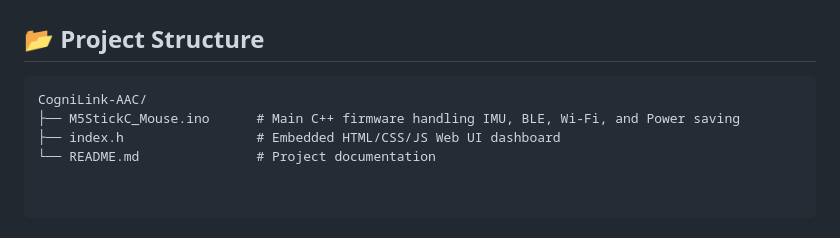
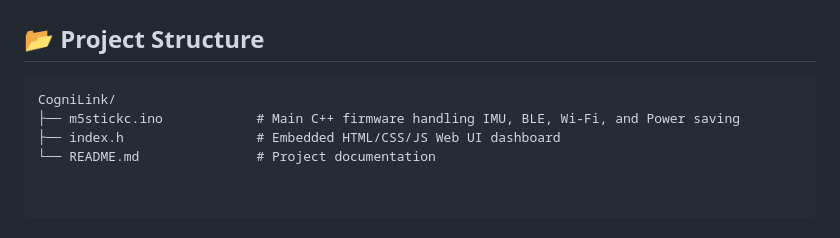
Before and after one commit to pegasus0069/CogniLink, a Markdown page: README.md, the part around the change. GitHub-like rendering.

Commit message:
Update project structure in README.md

````diff
--- a/README.md
+++ b/README.md
@@ -52,7 +52,7 @@ To compile and upload the firmware using the **Arduino IDE**, ensure you have in
 ## 📂 Project Structure
 
 ```text
-CogniLink-AAC/
-├── M5StickC_Mouse.ino      # Main C++ firmware handling IMU, BLE, Wi-Fi, and Power saving
+CogniLink/
+├── m5stickc.ino            # Main C++ firmware handling IMU, BLE, Wi-Fi, and Power saving
 ├── index.h                 # Embedded HTML/CSS/JS Web UI dashboard
 └── README.md               # Project documentation
````
